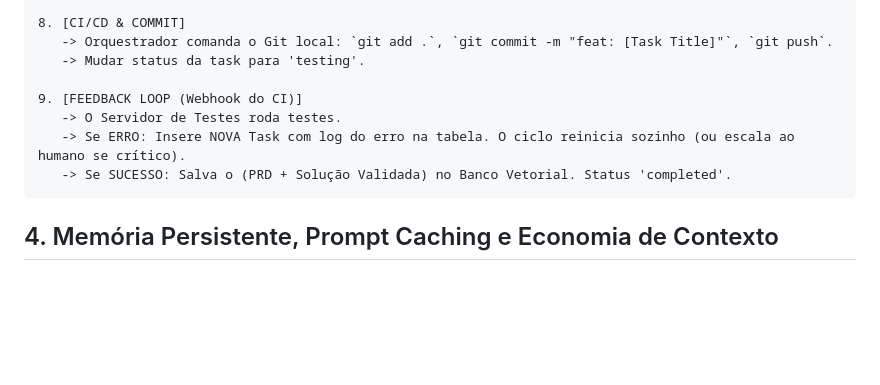
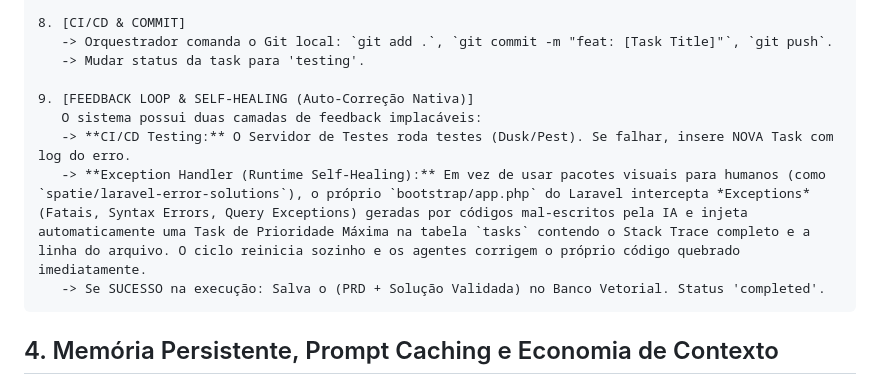
Before and after one commit to italokandrade/ai-dev, a Markdown page: ARCHITECTURE.md, the part around the change. Drawn GitHub-style; blank space fills up the shorter version.

Commit message:
docs: Add Autonomous Exception Handler (Self-Healing) for runtime auto-correction

````diff
--- a/ARCHITECTURE.md
+++ b/ARCHITECTURE.md
@@ -105,10 +105,11 @@ EVENTO GATILHO (Webhook/Nova Tarefa):
    -> Orquestrador comanda o Git local: `git add .`, `git commit -m "feat: [Task Title]"`, `git push`.
    -> Mudar status da task para 'testing'.
 
-9. [FEEDBACK LOOP (Webhook do CI)]
-   -> O Servidor de Testes roda testes.
-   -> Se ERRO: Insere NOVA Task com log do erro na tabela. O ciclo reinicia sozinho (ou escala ao humano se crítico).
-   -> Se SUCESSO: Salva o (PRD + Solução Validada) no Banco Vetorial. Status 'completed'.
+9. [FEEDBACK LOOP & SELF-HEALING (Auto-Correção Nativa)]
+   O sistema possui duas camadas de feedback implacáveis:
+   -> **CI/CD Testing:** O Servidor de Testes roda testes (Dusk/Pest). Se falhar, insere NOVA Task com log do erro.
+   -> **Exception Handler (Runtime Self-Healing):** Em vez de usar pacotes visuais para humanos (como `spatie/laravel-error-solutions`), o próprio `bootstrap/app.php` do Laravel intercepta *Exceptions* (Fatais, Syntax Errors, Query Exceptions) geradas por códigos mal-escritos pela IA e injeta automaticamente uma Task de Prioridade Máxima na tabela `tasks` contendo o Stack Trace completo e a linha do arquivo. O ciclo reinicia sozinho e os agentes corrigem o próprio código quebrado imediatamente.
+   -> Se SUCESSO na execução: Salva o (PRD + Solução Validada) no Banco Vetorial. Status 'completed'.
 ```
 
 ## 4. Memória Persistente, Prompt Caching e Economia de Contexto
````
